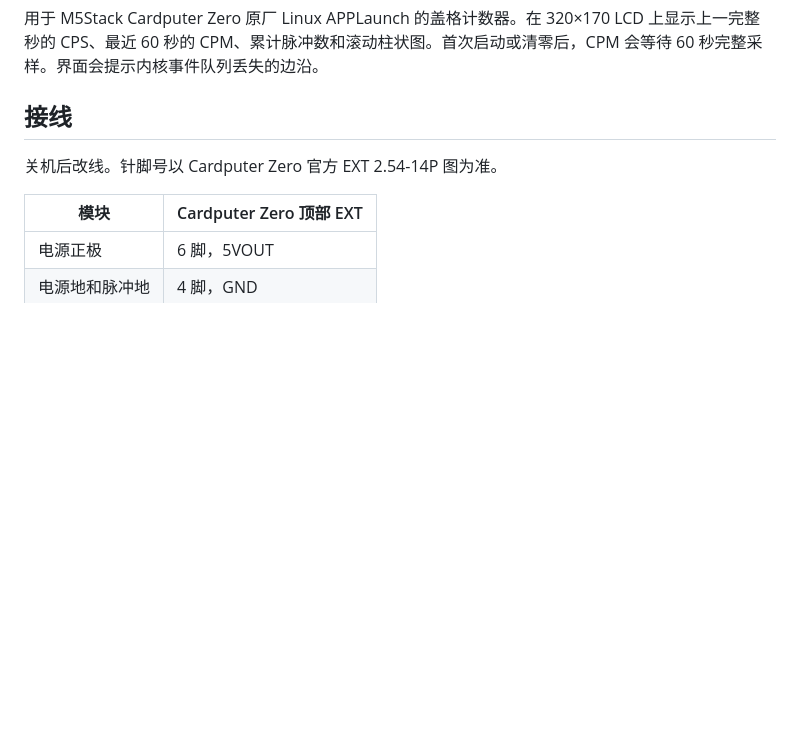
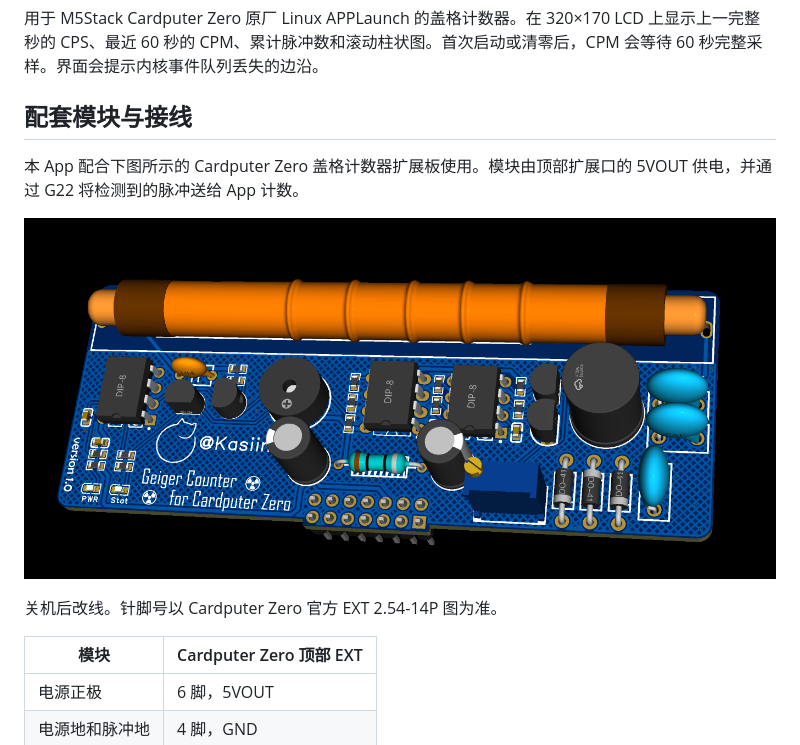
Before and after one commit to Kasiin/Cardputer-Zero-Geiger-Counter, a Markdown page: README.md, the part around the change. Rendered like a GitHub page; pictures changed too: docs/geiger-module.png (added); blank space fills up the shorter version.

Commit message:
docs: 添加配套盖格扩展板图片与接线说明

```diff
--- a/README.md
+++ b/README.md
@@ -2,7 +2,11 @@
 
 用于 M5Stack Cardputer Zero 原厂 Linux APPLaunch 的盖格计数器。在 320×170 LCD 上显示上一完整秒的 CPS、最近 60 秒的 CPM、累计脉冲数和滚动柱状图。首次启动或清零后，CPM 会等待 60 秒完整采样。界面会提示内核事件队列丢失的边沿。
 
-## 接线
+## 配套模块与接线
+
+本 App 配合下图所示的 Cardputer Zero 盖格计数器扩展板使用。模块由顶部扩展口的 5VOUT 供电，并通过 G22 将检测到的脉冲送给 App 计数。
+
+![Cardputer Zero 配套盖格计数器扩展板的 PCB 渲染图](docs/geiger-module.png)
 
 关机后改线。针脚号以 Cardputer Zero 官方 EXT 2.54-14P 图为准。
 
```
Also changed, not shown: ROADMAP.md (+1 -0 lines).
